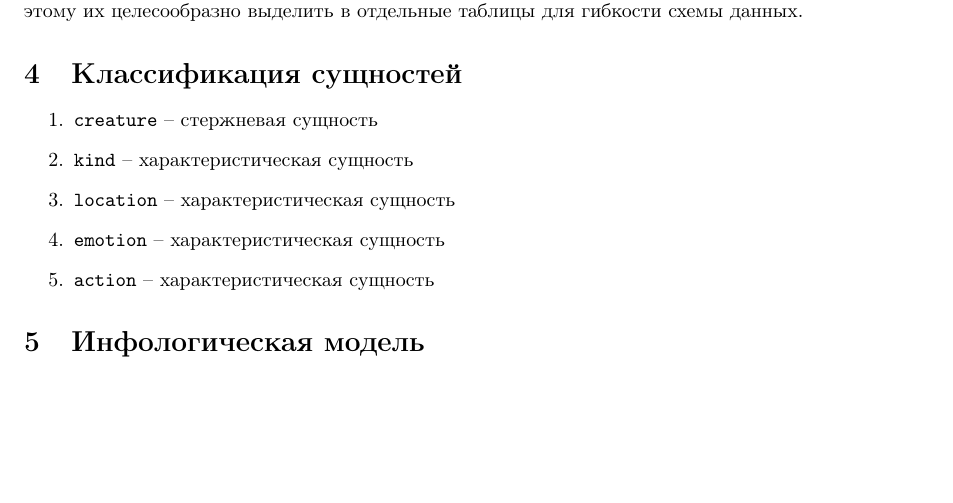
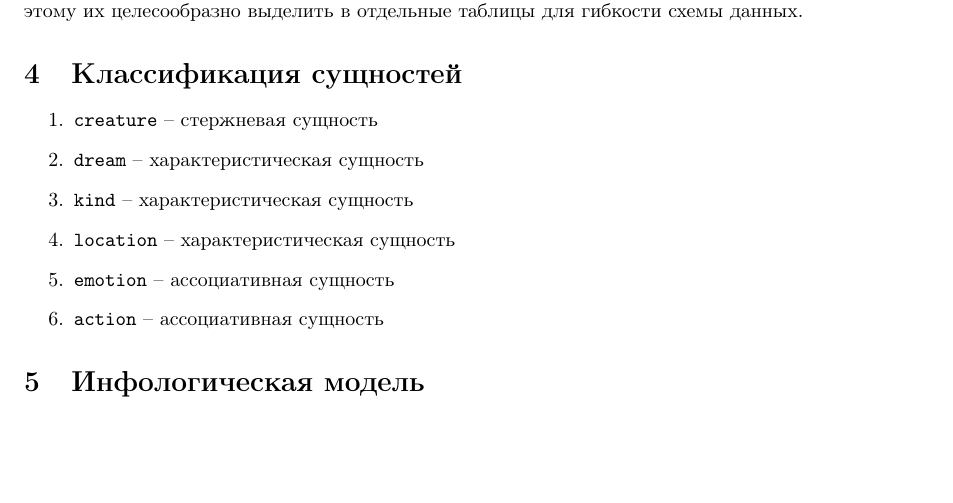
Before and after one commit to vityaman-edu/db-labs-basic, a LaTeX document (doc/lab-1/report/report.tex): part of page 2 of 4, cut so that both start at the same text. Compiled offline with pdfLaTeX.

Commit message:
[lab][1][doc] updated report: entity types

```diff
--- a/doc/lab-1/report/report.tex
+++ b/doc/lab-1/report/report.tex
@@ -127,10 +127,11 @@ PostgreSQL, научиться выполнять
 
 \begin{enumerate}
     \item \texttt{creature} -- стержневая сущность
+    \item \texttt{dream} -- характеристическая сущность
     \item \texttt{kind} -- характеристическая сущность
     \item \texttt{location} -- характеристическая сущность
-    \item \texttt{emotion} -- характеристическая сущность
-    \item \texttt{action} -- характеристическая сущность
+    \item \texttt{emotion} -- ассоциативная сущность
+    \item \texttt{action} -- ассоциативная сущность
 \end{enumerate}
 
 \section{Инфологическая модель}
```
Also changed, not shown: doc/lab-1/report/report.pdf.
